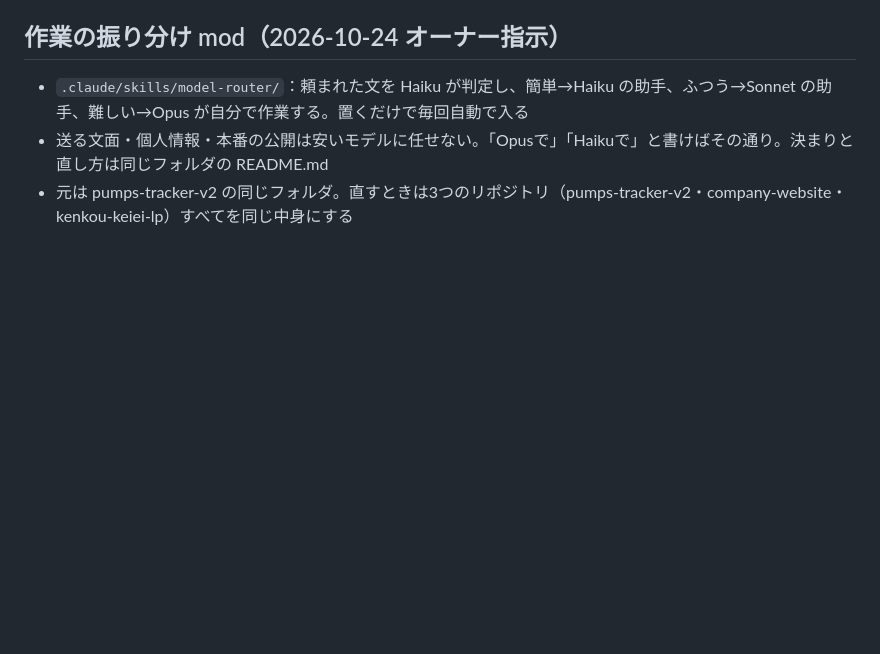
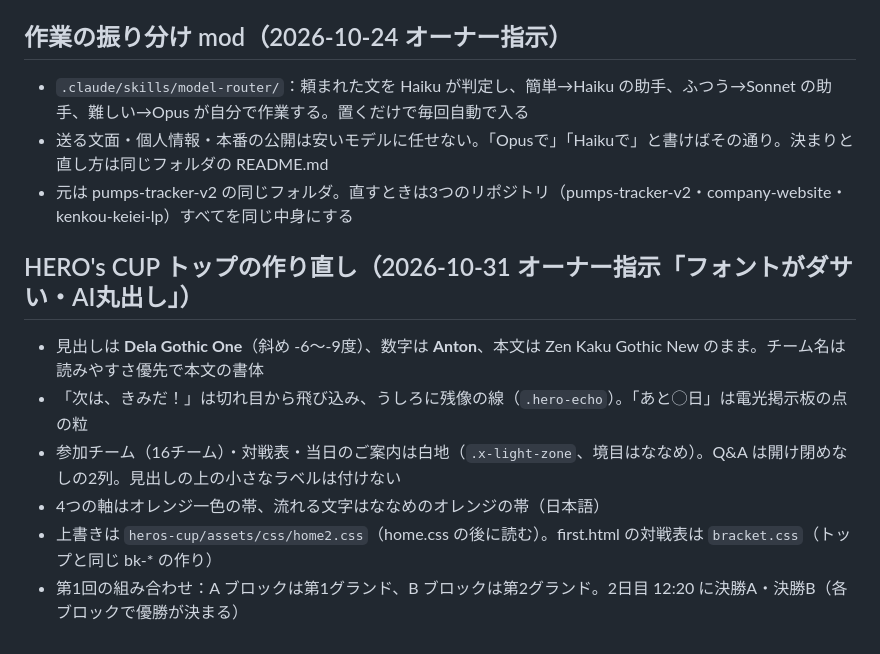
Before and after one commit to toncotura-men/company-website, a Markdown page: CLAUDE.md, the part around the change. Drawn GitHub-style; blank space fills up the shorter version.

Commit message:
引き継ぎメモ：HERO's CUP トップの作り直しの決定事項 (#76)
Claude-Session: https://claude.ai/code/session_012Wpoh8hsjLPUPSbK1eeFQb

Co-authored-by: Claude <noreply@anthropic.com>

```diff
--- a/CLAUDE.md
+++ b/CLAUDE.md
@@ -51,3 +51,12 @@
 - `.claude/skills/model-router/`：頼まれた文を Haiku が判定し、簡単→Haiku の助手、ふつう→Sonnet の助手、難しい→Opus が自分で作業する。置くだけで毎回自動で入る
 - 送る文面・個人情報・本番の公開は安いモデルに任せない。「Opusで」「Haikuで」と書けばその通り。決まりと直し方は同じフォルダの README.md
 - 元は pumps-tracker-v2 の同じフォルダ。直すときは3つのリポジトリ（pumps-tracker-v2・company-website・kenkou-keiei-lp）すべてを同じ中身にする
+
+## HERO's CUP トップの作り直し（2026-10-31 オーナー指示「フォントがダサい・AI丸出し」）
+
+- 見出しは **Dela Gothic One**（斜め -6〜-9度）、数字は **Anton**、本文は Zen Kaku Gothic New のまま。チーム名は読みやすさ優先で本文の書体
+- 「次は、きみだ！」は切れ目から飛び込み、うしろに残像の線（`.hero-echo`）。「あと◯日」は電光掲示板の点の粒
+- 参加チーム（16チーム）・対戦表・当日のご案内は白地（`.x-light-zone`、境目はななめ）。Q&A は開け閉めなしの2列。見出しの上の小さなラベルは付けない
+- 4つの軸はオレンジ一色の帯、流れる文字はななめのオレンジの帯（日本語）
+- 上書きは `heros-cup/assets/css/home2.css`（home.css の後に読む）。first.html の対戦表は `bracket.css`（トップと同じ bk-* の作り）
+- 第1回の組み合わせ：A ブロックは第1グランド、B ブロックは第2グランド。2日目 12:20 に決勝A・決勝B（各ブロックで優勝が決まる）
```
